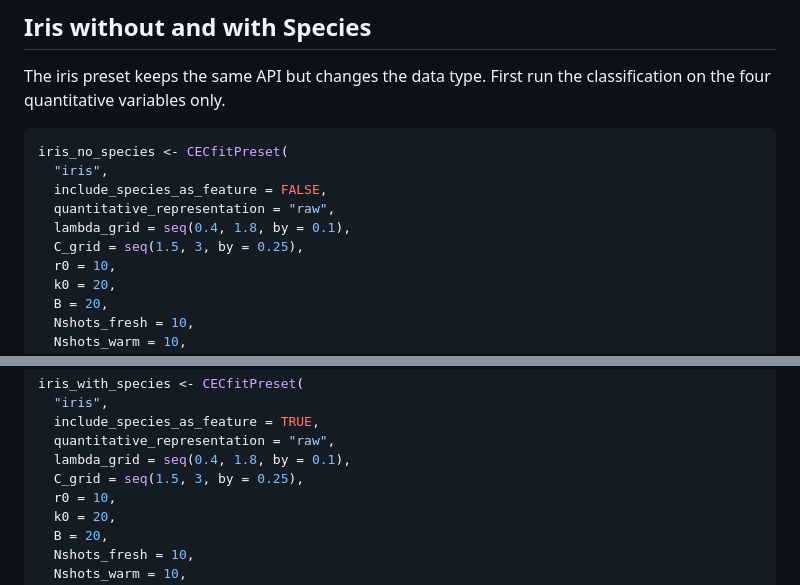
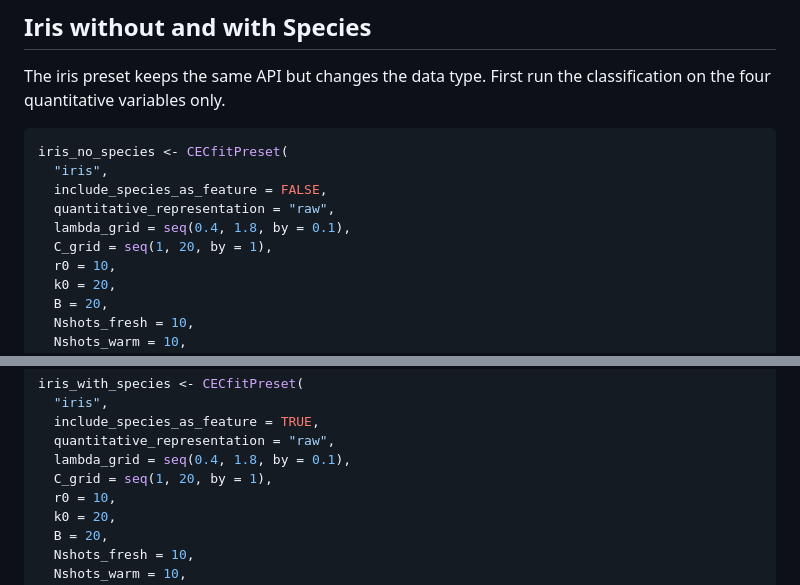
Before and after one commit to dumont-thierry/CEClust, a Markdown page: README.md, 2 parts joined by grey strips. Rendered like a GitHub page.

```diff
--- a/README.md
+++ b/README.md
@@ -210,7 +210,7 @@ iris_no_species <- CECfitPreset(
   include_species_as_feature = FALSE,
   quantitative_representation = "raw",
   lambda_grid = seq(0.4, 1.8, by = 0.1),
-  C_grid = seq(1.5, 3, by = 0.25),
+  C_grid = seq(1, 20, by = 1),
   r0 = 10,
   k0 = 20,
   B = 20,
@@ -234,7 +234,7 @@ iris_with_species <- CECfitPreset(
   include_species_as_feature = TRUE,
   quantitative_representation = "raw",
   lambda_grid = seq(0.4, 1.8, by = 0.1),
-  C_grid = seq(1.5, 3, by = 0.25),
+  C_grid = seq(1, 20, by = 1),
   r0 = 10,
   k0 = 20,
   B = 20,
```
